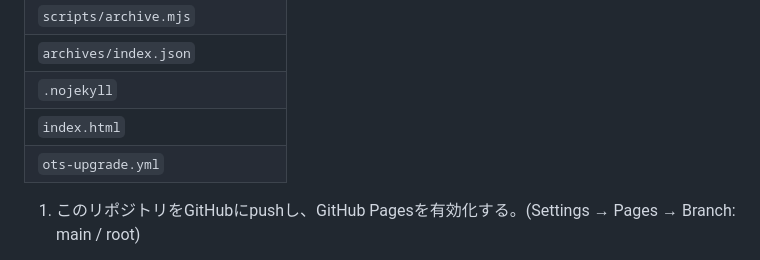
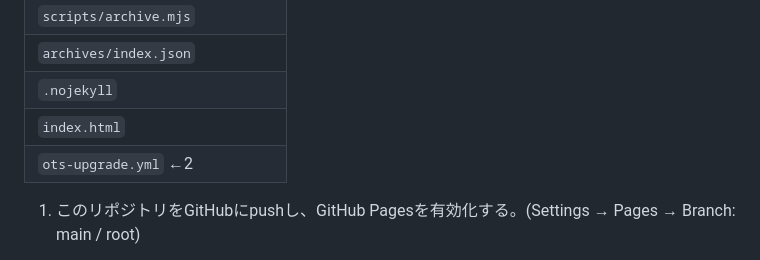
Before and after one commit to 24-blog/gyotaku-archive, a Markdown page: README.md, the part around the change. Rendered like a GitHub page.

```diff
--- a/README.md
+++ b/README.md
@@ -30,7 +30,7 @@ WebページのURL・取得日時・保存データ(HTML)・SHA-256ハッシュ
 | `archives/index.json` |
 | `.nojekyll` |
 | `index.html` |
-| `ots-upgrade.yml` |
+| `ots-upgrade.yml` ←2 |
 
 1. このリポジトリをGitHubにpushし、GitHub Pagesを有効化する。(Settings → Pages → Branch: main / root)
 
```
